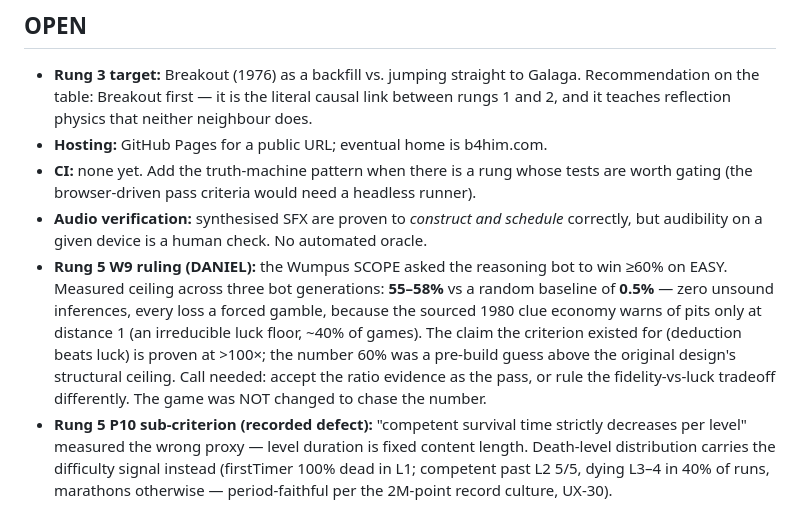
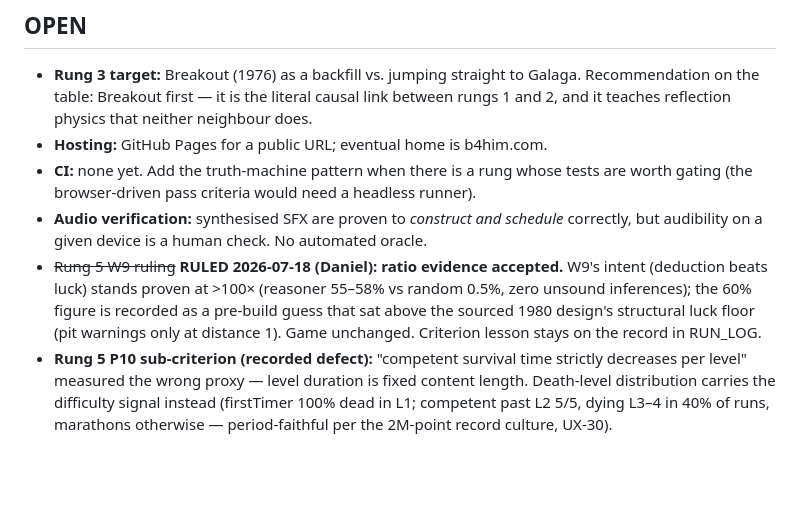
Before and after one commit to Sobevista/arcade-progression, a Markdown page: BUILD_OUTLINE.md, the part around the change. Rendered like a GitHub page; blank space fills up the shorter version.

Commit message:
W9 ruled: ratio evidence accepted (Daniel 2026-07-18), criterion lesson on record

```diff
--- a/BUILD_OUTLINE.md
+++ b/BUILD_OUTLINE.md
@@ -89,14 +89,11 @@ not an oversight. It should be revisited the moment either becomes true:
   worth gating (the browser-driven pass criteria would need a headless runner).
 - **Audio verification:** synthesised SFX are proven to *construct and schedule*
   correctly, but audibility on a given device is a human check. No automated oracle.
-- **Rung 5 W9 ruling (DANIEL):** the Wumpus SCOPE asked the reasoning bot to win ≥60%
-  on EASY. Measured ceiling across three bot generations: **55–58%** vs a random
-  baseline of **0.5%** — zero unsound inferences, every loss a forced gamble, because
-  the sourced 1980 clue economy warns of pits only at distance 1 (an irreducible luck
-  floor, ~40% of games). The claim the criterion existed for (deduction beats luck) is
-  proven at >100×; the number 60% was a pre-build guess above the original design's
-  structural ceiling. Call needed: accept the ratio evidence as the pass, or rule the
-  fidelity-vs-luck tradeoff differently. The game was NOT changed to chase the number.
+- ~~Rung 5 W9 ruling~~ **RULED 2026-07-18 (Daniel): ratio evidence accepted.** W9's
+  intent (deduction beats luck) stands proven at >100× (reasoner 55–58% vs random
+  0.5%, zero unsound inferences); the 60% figure is recorded as a pre-build guess
+  that sat above the sourced 1980 design's structural luck floor (pit warnings only
+  at distance 1). Game unchanged. Criterion lesson stays on the record in RUN_LOG.
 - **Rung 5 P10 sub-criterion (recorded defect):** "competent survival time strictly
   decreases per level" measured the wrong proxy — level duration is fixed content
   length. Death-level distribution carries the difficulty signal instead (firstTimer
```
Also changed, not shown: rungs/05-ti994a/RUN_LOG.md (+6 -0 lines).
